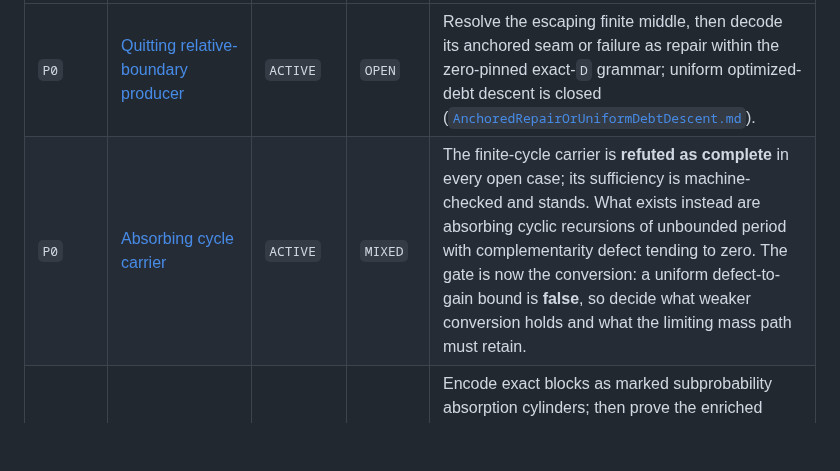
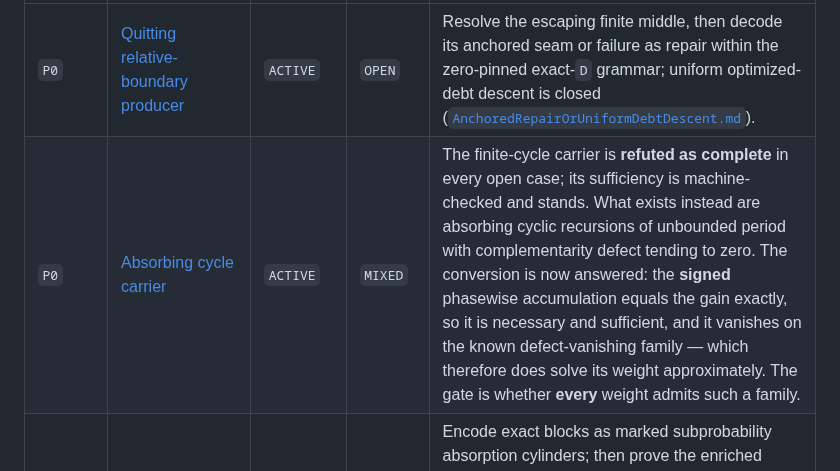
Before and after one commit to elazarg/GameTheory, a Markdown page: ideas/INDEX.md, the part around the change. Rendered like a GitHub page; blank space fills up the shorter version.

```diff
--- a/ideas/INDEX.md
+++ b/ideas/INDEX.md
@@ -6,7 +6,7 @@ in the linked group file. Rows are ordered by objective priority, not recency.
 | Priority | Idea group | Lifecycle | Verdict | Current gate |
 | --- | --- | --- | --- | --- |
 | `P0` | [Quitting relative-boundary producer](QuittingGameConjecture/README.md) | `ACTIVE` | `OPEN` | Resolve the escaping finite middle, then decode its anchored seam or failure as repair within the zero-pinned exact-`D` grammar; uniform optimized-debt descent is closed ([`AnchoredRepairOrUniformDebtDescent.md`](PositivePlateauBoundaryClosure/AnchoredRepairOrUniformDebtDescent.md)). |
-| `P0` | [Absorbing cycle carrier](AbsorbingCycleCarrier/README.md) | `ACTIVE` | `MIXED` | The finite-cycle carrier is **refuted as complete** in every open case; its sufficiency is machine-checked and stands. What exists instead are absorbing cyclic recursions of unbounded period with complementarity defect tending to zero. The gate is now the conversion: a uniform defect-to-gain bound is **false**, so decide what weaker conversion holds and what the limiting mass path must retain. |
+| `P0` | [Absorbing cycle carrier](AbsorbingCycleCarrier/README.md) | `ACTIVE` | `MIXED` | The finite-cycle carrier is **refuted as complete** in every open case; its sufficiency is machine-checked and stands. What exists instead are absorbing cyclic recursions of unbounded period with complementarity defect tending to zero. The conversion is now answered: the **signed** phasewise accumulation equals the gain exactly, so it is necessary and sufficient, and it vanishes on the known defect-vanishing family — which therefore does solve its weight approximately. The gate is whether **every** weight admits such a family. |
 | `P0` | [Positive-plateau boundary closure](PositivePlateauBoundaryClosure/README.md) | `ACTIVE` | `MIXED` | Encode exact blocks as marked subprobability absorption cylinders; then prove the enriched payoff/obstacle/packet graph closed and decode it as a terminal repair within the zero-pinned grammar — strict finite root-debt surgery is closed ([`AnchoredRepairOrUniformDebtDescent.md`](PositivePlateauBoundaryClosure/AnchoredRepairOrUniformDebtDescent.md)). Deprioritized to P1 in practice by `PC-008` pending the free-terminal test. |
 | `P1` | [Cycle geometry resolution](CycleGeometryResolution/README.md) | `ACTIVE` | `MIXED` | Fixed-cutoff holonomy topology is landed; decide the escaping-length chart and its game-facing seam/exit decoder. |
 | `P1` | [Stationary repair exhaustion](StationaryRepairExhaustion/README.md) | `ACTIVE` | `MIXED` | Formalize the actual-profile infimum split, then test whether a finite scale/direction graph represents every zero escape without spurious relaxed roots. |
```
Also changed, not shown: ideas/AbsorbingCycleCarrier/README.md (+2 -0 lines), ideas/AbsorbingCycleCarrier/TheSignedAccumulationIsTheGain.md (added, +94 -0 lines).
